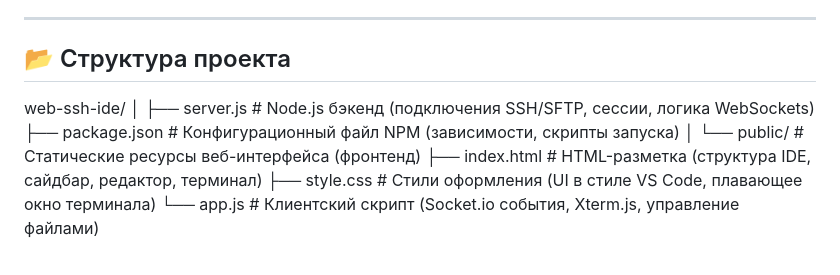
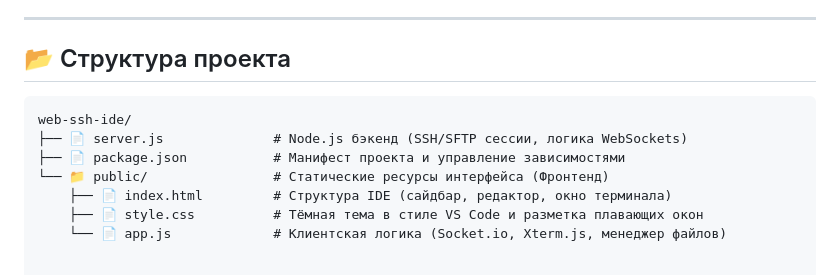
Before and after one commit to Kirill-pydev/web-ssh-ide, a Markdown page: README.md, the part around the change. Rendered like a GitHub page.

````diff
--- a/README.md
+++ b/README.md
@@ -18,12 +18,11 @@
 
 ## 📂 Структура проекта
 
+```text
 web-ssh-ide/
-│
-├── server.js              # Node.js бэкенд (подключения SSH/SFTP, сессии, логика WebSockets)
-├── package.json           # Конфигурационный файл NPM (зависимости, скрипты запуска)
-│
-└── public/                # Статические ресурсы веб-интерфейса (фронтенд)
-    ├── index.html         # HTML-разметка (структура IDE, сайдбар, редактор, терминал)
-    ├── style.css          # Стили оформления (UI в стиле VS Code, плавающее окно терминала)
-    └── app.js             # Клиентский скрипт (Socket.io события, Xterm.js, управление файлами)
+├── 📄 server.js              # Node.js бэкенд (SSH/SFTP сессии, логика WebSockets)
+├── 📄 package.json           # Манифест проекта и управление зависимостями
+└── 📁 public/                # Статические ресурсы интерфейса (Фронтенд)
+    ├── 📄 index.html         # Структура IDE (сайдбар, редактор, окно терминала)
+    ├── 📄 style.css          # Тёмная тема в стиле VS Code и разметка плавающих окон
+    └── 📄 app.js             # Клиентская логика (Socket.io, Xterm.js, менеджер файлов)
````
